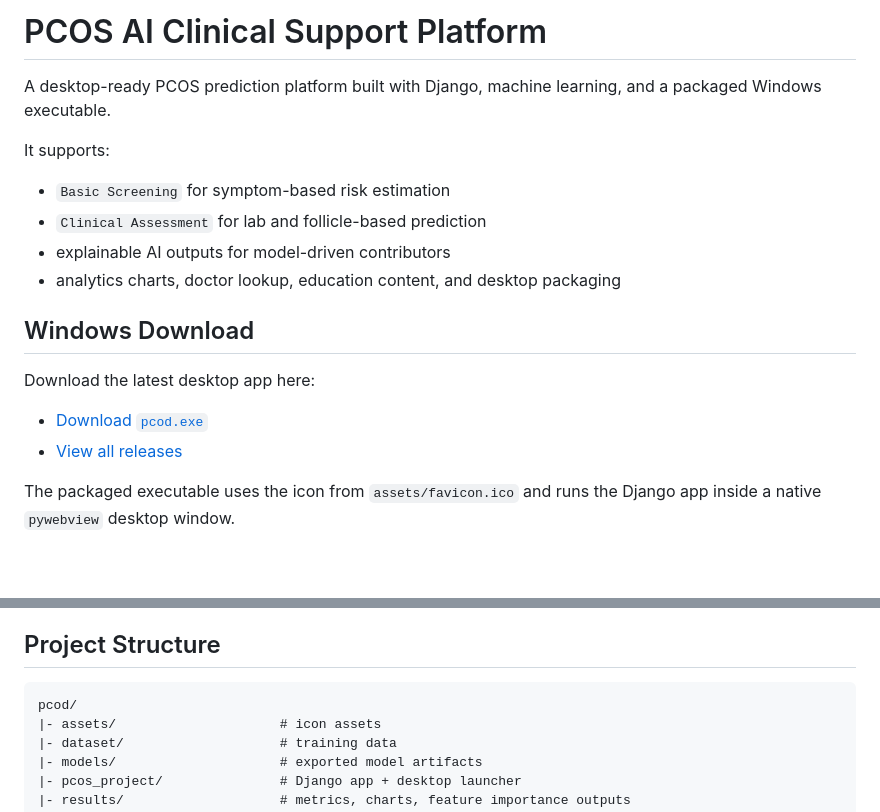
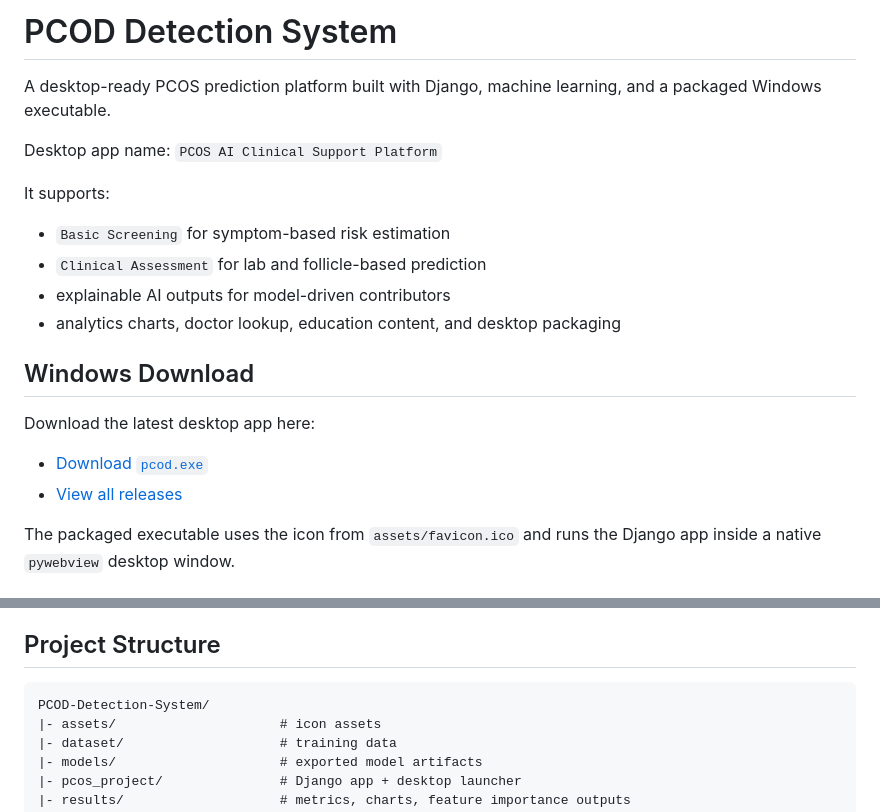
Before and after one commit to sangeethsanthosh-git/PCOD-Detection-System, a Markdown page: README.md, 2 parts joined by grey strips. Drawn GitHub-style; blank space fills up the shorter version.

Commit message:
Update README for renamed repository

````diff
--- a/README.md
+++ b/README.md
@@ -1,6 +1,8 @@
-# PCOS AI Clinical Support Platform
+# PCOD Detection System
 
 A desktop-ready PCOS prediction platform built with Django, machine learning, and a packaged Windows executable.
+
+Desktop app name: `PCOS AI Clinical Support Platform`
 
 It supports:
 - `Basic Screening` for symptom-based risk estimation
@@ -40,7 +42,7 @@ The current best production model is `LogisticRegression`, with coefficient-base
 ## Project Structure
 
 ```text
-pcod/
+PCOD-Detection-System/
 |- assets/                     # icon assets
 |- dataset/                    # training data
 |- models/                     # exported model artifacts
````
Also changed, not shown: other parts of README.md (+3 -3 lines).
